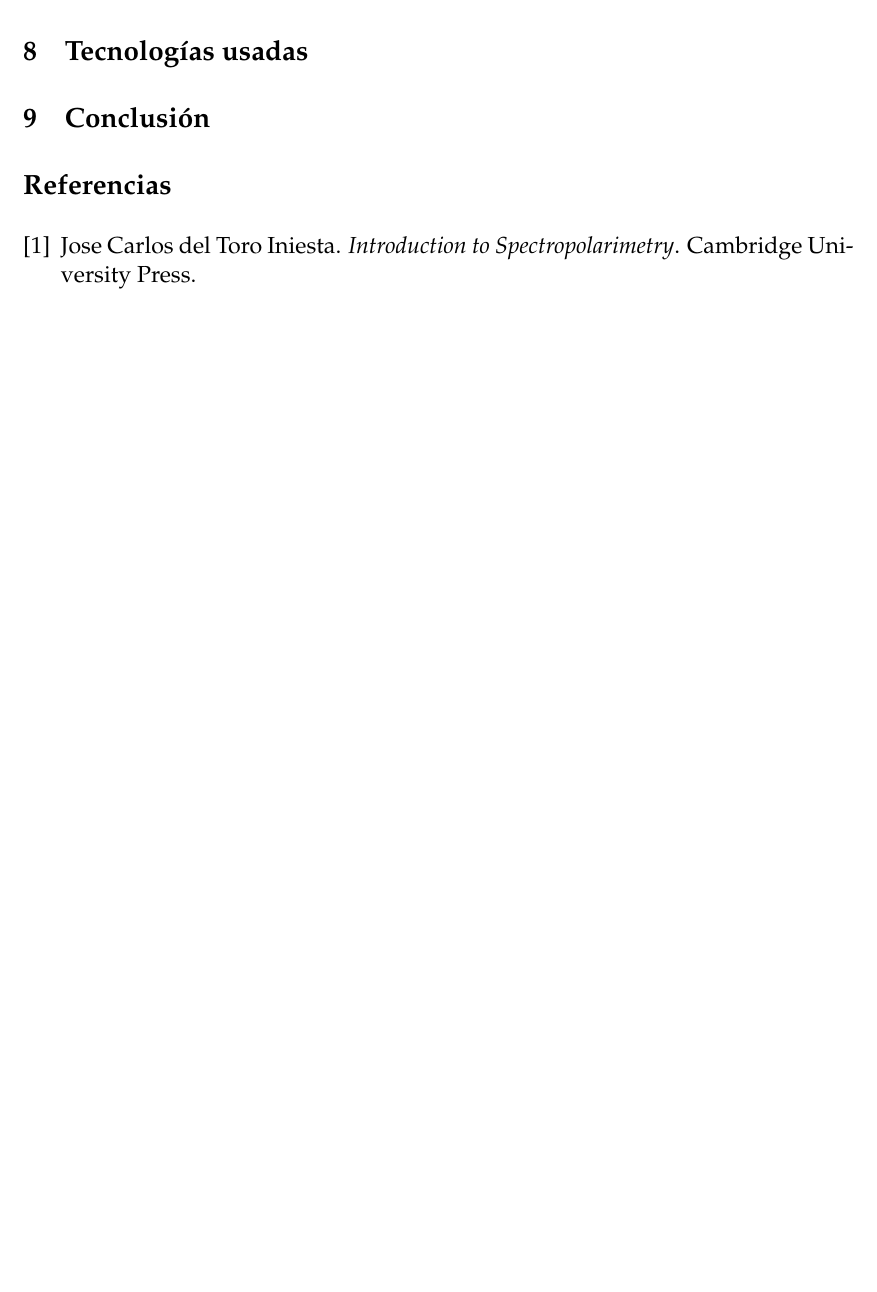
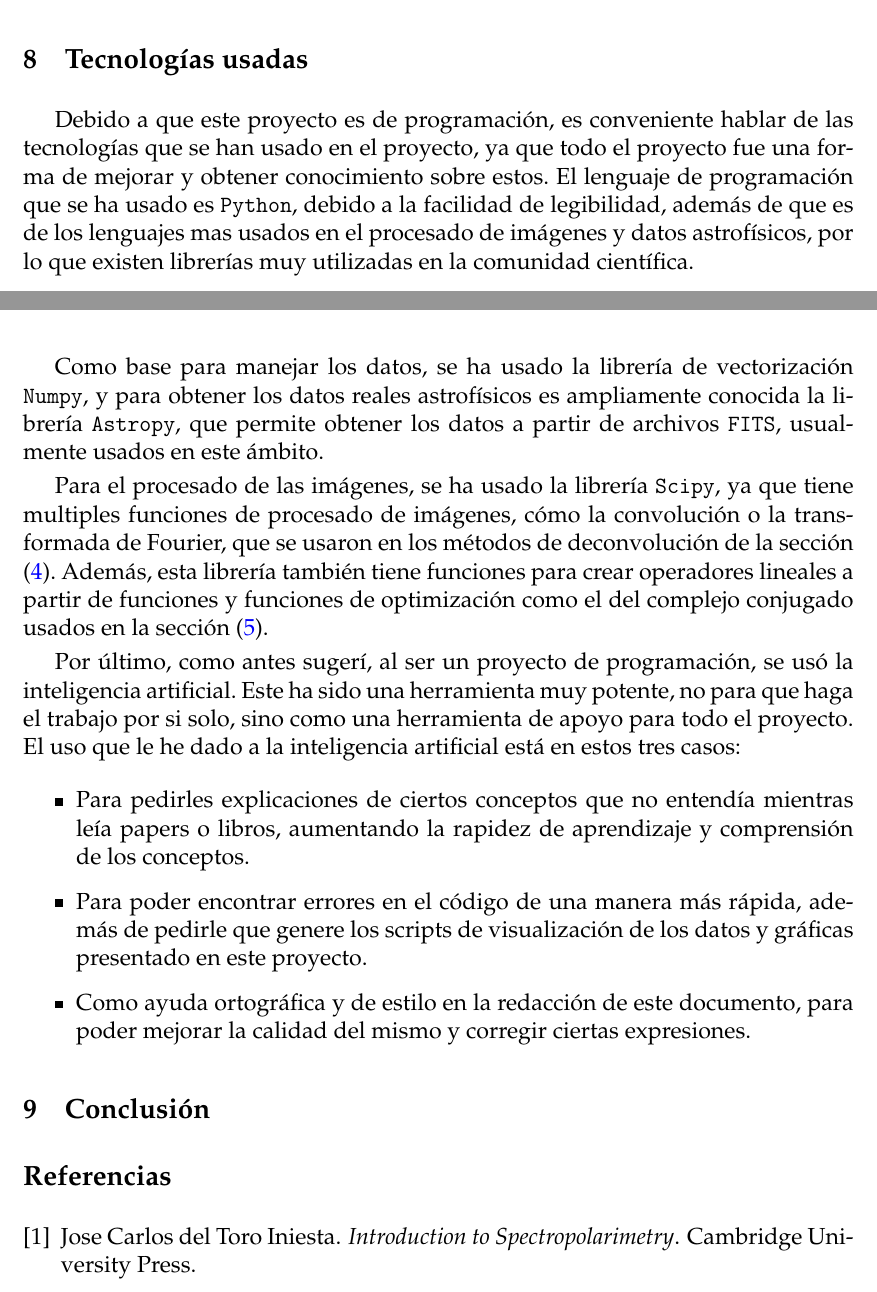
Before and after one commit to pablooreugr/TFG, a LaTeX document (docs/main.tex, which reads docs/content/08_TecnologiasUsadas.tex): part of page 40 of 40 before the commit and two parts of pages 39 and 40 of 41 after it, the two joined at a grey line, cut so that both start at the same text, the shorter picture padded with empty space. Compiled offline with pdfLaTeX.

Commit message:
escrito la parte de tecnologias usadas

```diff
--- a/docs/content/08_TecnologiasUsadas.tex
+++ b/docs/content/08_TecnologiasUsadas.tex
@@ -1,3 +1,16 @@
 % !TeX root = ../main.tex
 
 \section{Tecnologías usadas}
+Debido a que este proyecto es de programación, es conveniente hablar de las tecnologías que se han usado en el proyecto, ya que todo el proyecto fue una forma de mejorar y obtener conocimiento sobre estos. El lenguaje de programación que se ha usado es \texttt{Python}, debido a la facilidad de legibilidad, además de que es de los lenguajes mas usados en el procesado de imágenes y datos astrofísicos, por lo que existen librerías muy utilizadas en la comunidad científica.
+
+Como base para manejar los datos, se ha usado la librería de vectorización \texttt{Numpy}, y para obtener los datos reales astrofísicos es ampliamente conocida la librería \texttt{Astropy}, que permite obtener los datos a partir de archivos \texttt{FITS}, usualmente usados en este ámbito.
+
+Para el procesado de las imágenes, se ha usado la librería \texttt{Scipy}, ya que tiene multiples funciones de procesado de imágenes, cómo la convolución o la transformada de Fourier, que se usaron en los métodos de deconvolución de la sección (\ref{sec:metodosDeconvolucion}). Además, esta librería también tiene funciones para crear operadores lineales a partir de funciones y funciones de optimización como el del complejo conjugado usados en la sección (\ref{sec:metodoDes}).
+
+Por último, como antes sugerí, al ser un proyecto de programación, se usó la inteligencia artificial. Este ha sido una herramienta muy potente, no para que haga el trabajo por si solo, sino como una herramienta de apoyo para todo el proyecto. El uso que le he dado a la inteligencia artificial está en estos tres casos:
+
+\begin{itemize}
+    \item Para pedirles explicaciones de ciertos conceptos que no entendía mientras leía papers o libros, aumentando la rapidez de aprendizaje y comprensión de los conceptos.
+    \item Para poder encontrar errores en el código de una manera más rápida, además de pedirle que genere los scripts de visualización de los datos y gráficas presentado en este proyecto.
+    \item Como ayuda ortográfica y de estilo en la redacción de este documento, para poder mejorar la calidad del mismo y corregir ciertas expresiones.
+\end{itemize}
```
Also changed, not shown: docs/content/04_MetodosDeconvolucion.tex (+1 -1 lines), docs/content/05_MetodoDesarrollado.tex (+1 -1 lines), docs/content/07_AnalisisResultados.tex (+1 -1 lines).
